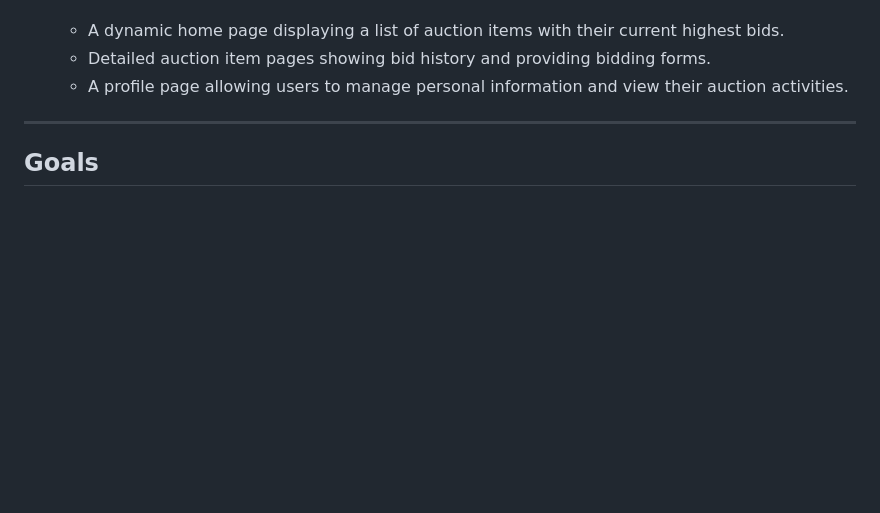
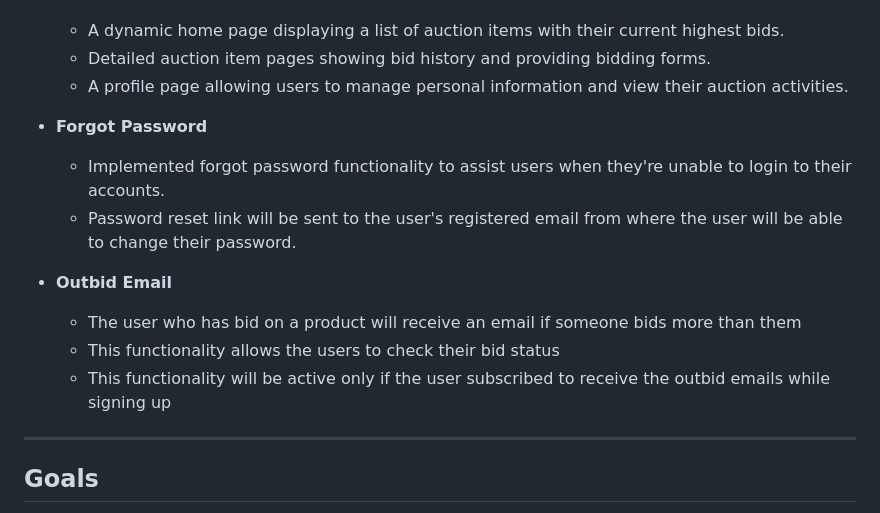
Before and after one commit to harsh13579/Bidding-App, a Markdown page: README.md, the part around the change. Drawn GitHub-style; blank space fills up the shorter version.

Commit message:
Documentation

```diff
--- a/README.md
+++ b/README.md
@@ -42,6 +42,14 @@ The **Bidding App** is a full-stack web application developed using the Laravel
   - A dynamic home page displaying a list of auction items with their current highest bids.
   - Detailed auction item pages showing bid history and providing bidding forms.
   - A profile page allowing users to manage personal information and view their auction activities.
+- **Forgot Password**
+  - Implemented forgot password functionality to assist users when they're unable to login to their accounts.
+  - Password reset link will be sent to the user's registered email from where the user will be able to change their password.
+
+- **Outbid Email**
+  - The user who has bid on a product will receive an email if someone bids more than them
+  - This functionality allows the users to check their bid status
+  - This functionality will be active only if the user subscribed to receive the outbid emails while signing up
 
 ---
 
```
